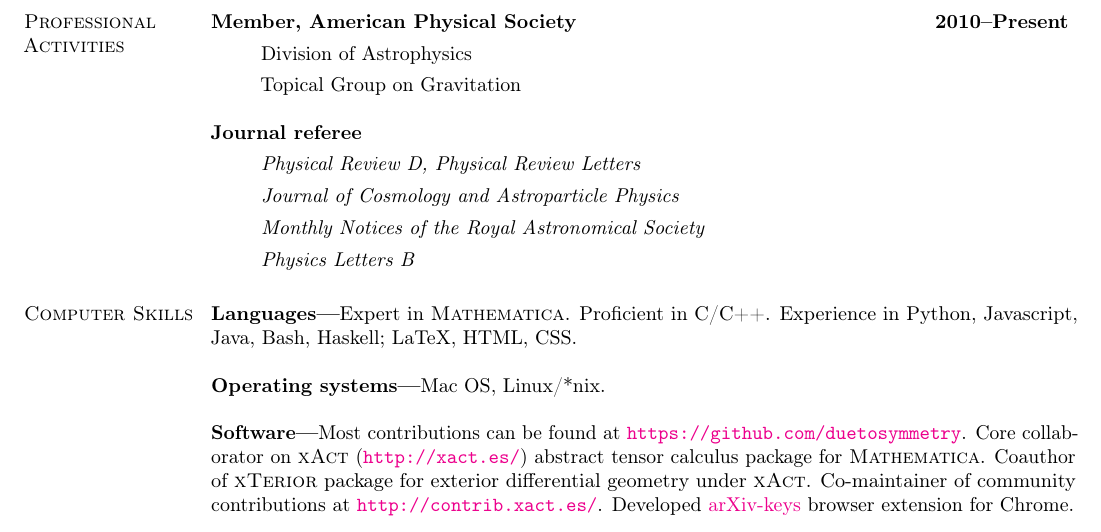
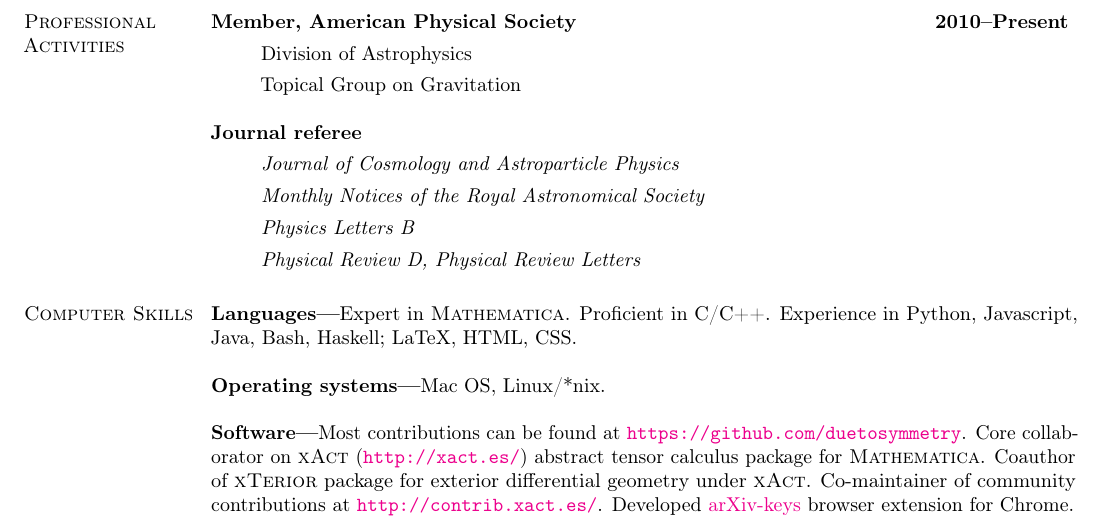
Before and after one commit to duetosymmetry/cv, a LaTeX CV (LeoCStein.tex): part of page 4 of 4, cut so that both start at the same text. Compiled offline with pdfLaTeX.

Commit message:
Reorder referee list to be alphabetical

```diff
--- a/LeoCStein.tex
+++ b/LeoCStein.tex
@@ -119,10 +119,10 @@ signals of gravity theories from the early universe.
 {\bf Journal referee}
 \vspace*{.05in}
 \begin{itemize}
-\item[] {\it Physical Review D, Physical Review Letters}
 \item[] {\it Journal of Cosmology and Astroparticle Physics}
 \item[] {\it Monthly Notices of the Royal Astronomical Society}
 \item[] {\it Physics Letters B}
+\item[] {\it Physical Review D, Physical Review Letters}
 \end{itemize}
 
 \section{\sc Computer Skills}
```
